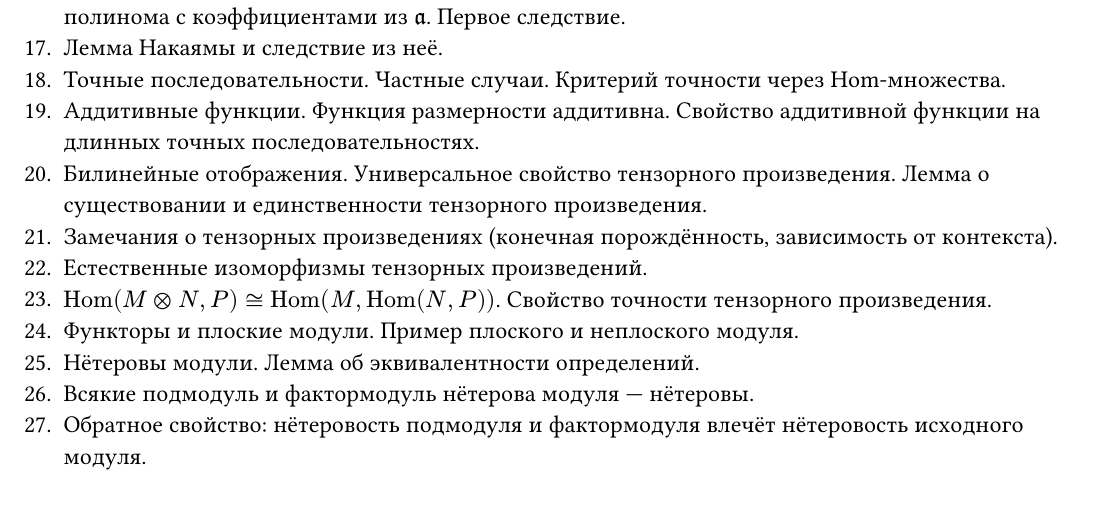
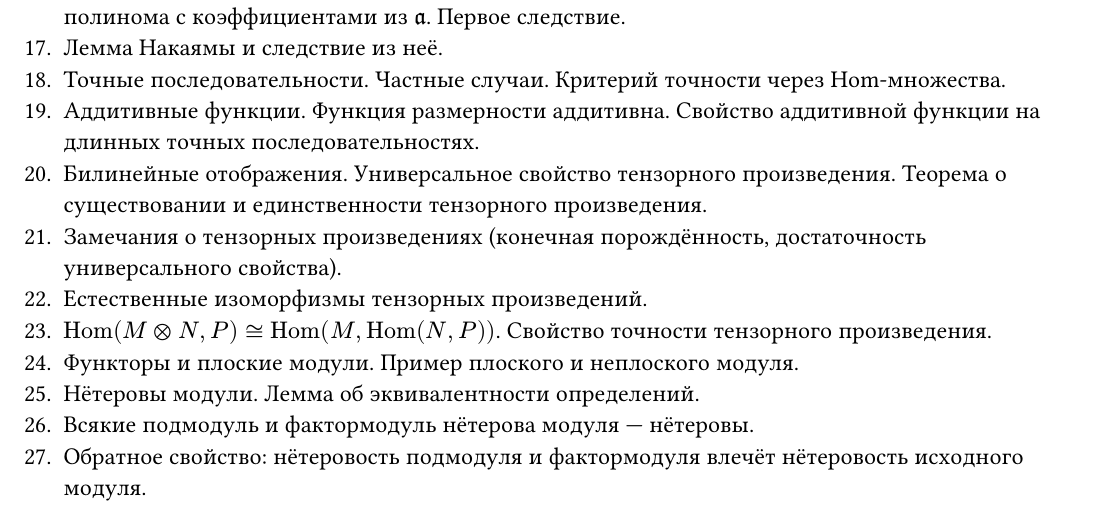
Before and after one commit to thornoar/commutative-algebra-course, a Typst document (main-lectures/program.typ): part of the page, cut so that both start at the same text. The pictures show the PDF file main-lectures/program.pdf that the author committed with the source.

Commit message:
automatic commit

```diff
--- a/main-lectures/program.typ
+++ b/main-lectures/program.typ
@@ -26,8 +26,8 @@
 + Лемма Накаямы и следствие из неё.
 + Точные последовательности. Частные случаи. Критерий точности через Hom-множества.
 + Аддитивные функции. Функция размерности аддитивна. Свойство аддитивной функции на длинных точных последовательностях.
-+ Билинейные отображения. Универсальное свойство тензорного произведения. Лемма о существовании и единственности тензорного произведения.
-+ Замечания о тензорных произведениях (конечная порождённость, зависимость от контекста).
++ Билинейные отображения. Универсальное свойство тензорного произведения. Теорема о существовании и единственности тензорного произведения.
++ Замечания о тензорных произведениях (конечная порождённость, достаточность универсального свойства).
 + Естественные изоморфизмы тензорных произведений.
 + $"Hom"(M ot N, P) tilde.equiv "Hom"(M, "Hom"(N, P))$. Свойство точности тензорного произведения.
 + Функторы и плоские модули. Пример плоского и неплоского модуля.
```
Also changed, not shown: main-lectures/program.pdf.
